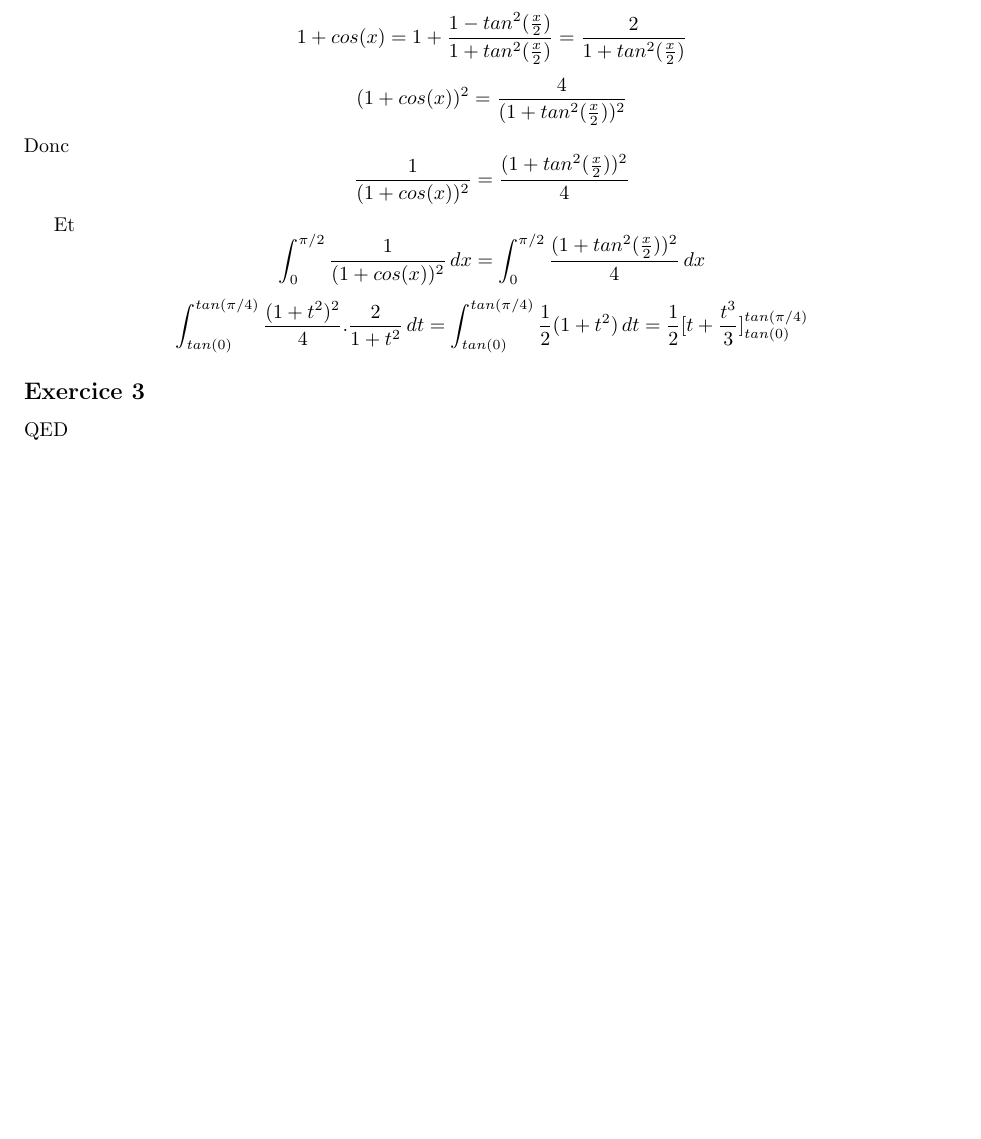
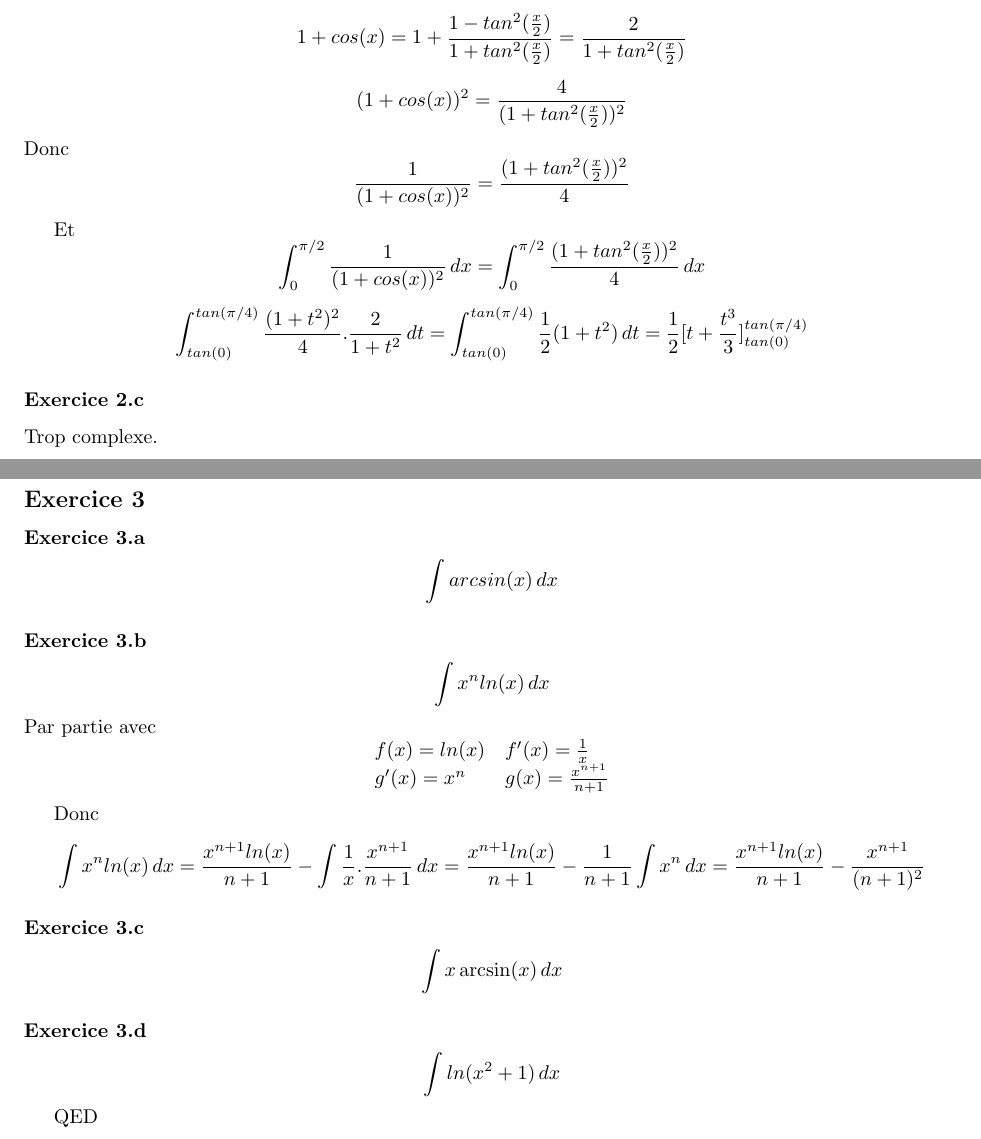
Before and after one commit to PAYRAULT/MPI, a LaTeX book (Math_103/TD/TD1.tex): part of page 3 of 3 before the commit and two parts of pages 3 and 4 of 4 after it, the two joined at a grey line, cut so that both start at the same text, the shorter picture padded with empty space. Compiled offline with pdfLaTeX.

Commit message:
Math103, td1, ex3 start

```diff
--- a/Math_103/TD/TD1.tex
+++ b/Math_103/TD/TD1.tex
@@ -176,7 +176,32 @@ Et
 $$\int_{0}^{\pi/2}{\frac{1}{(1+cos(x))^2}\,dx} = \int_{0}^{\pi/2}{\frac{(1+tan^2(\frac{x}{2}))^2}{4}\,dx}$$
 $$\int_{tan(0)}^{tan(\pi/4)}{\frac{(1+t^2)^2}{4}.\frac{2}{1+t^2}\,dt} = \int_{tan(0)}^{tan(\pi/4)}{\frac{1}{2}(1+t^2)\,dt} = \frac{1}{2}[t+\frac{t^3}{3}]_{tan(0)}^{tan(\pi/4)}$$
 
+\subsubsection*{Exercice 2.c}
+Trop complexe.
+
 \subsection*{Exercice 3}
+\subsubsection*{Exercice 3.a}
+$$\int{arcsin(x)\,dx}$$
+
+\subsubsection*{Exercice 3.b}
+$$\int{x^nln(x)\,dx}$$
+Par partie avec
+$$
+\begin{array}{l l}
+f(x) = ln(x) & f'(x)=\frac{1}{x} \\
+g'(x)= x^n & g(x) = \frac{x^{n+1}}{n+1} \\
+\end{array}
+$$
+
+Donc
+$$\int{x^nln(x)\,dx} = \frac{x^{n+1}ln(x)}{n+1} - \int{\frac{1}{x}.\frac{x^{n+1}}{n+1}\,dx} = \frac{x^{n+1}ln(x)}{n+1} - \frac{1}{n+1}\int{x^n\,dx} = \frac{x^{n+1}ln(x)}{n+1} - \frac{x^{n+1}}{(n+1)^2}$$
+
+
+\subsubsection*{Exercice 3.c}
+$$\int{x\arcsin(x)\,dx}$$
+
+\subsubsection*{Exercice 3.d}
+$$\int{ln(x^2+1)\,dx}$$
 
 QED
 
```
Also changed, not shown: Math_103/TD/TD1.pdf.
